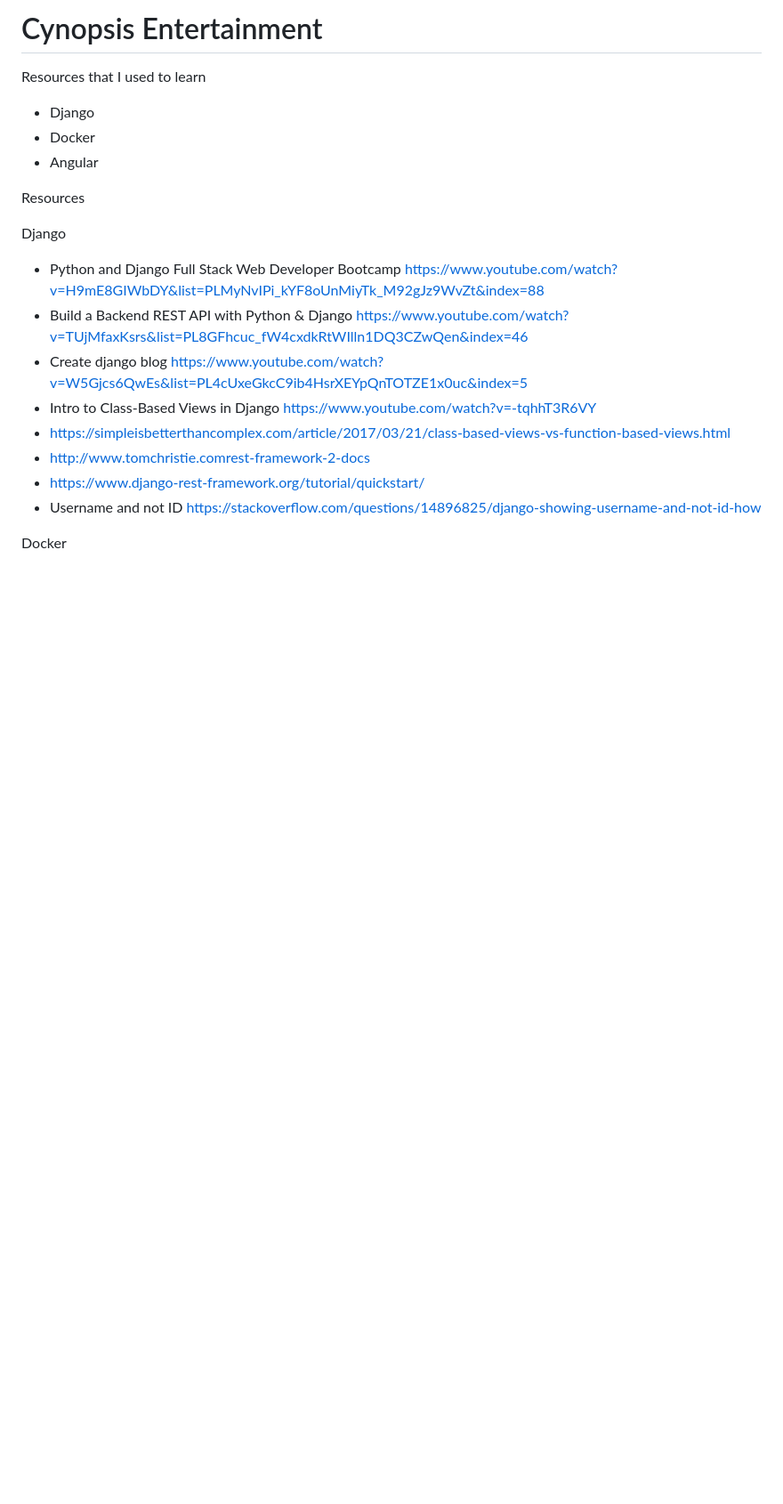
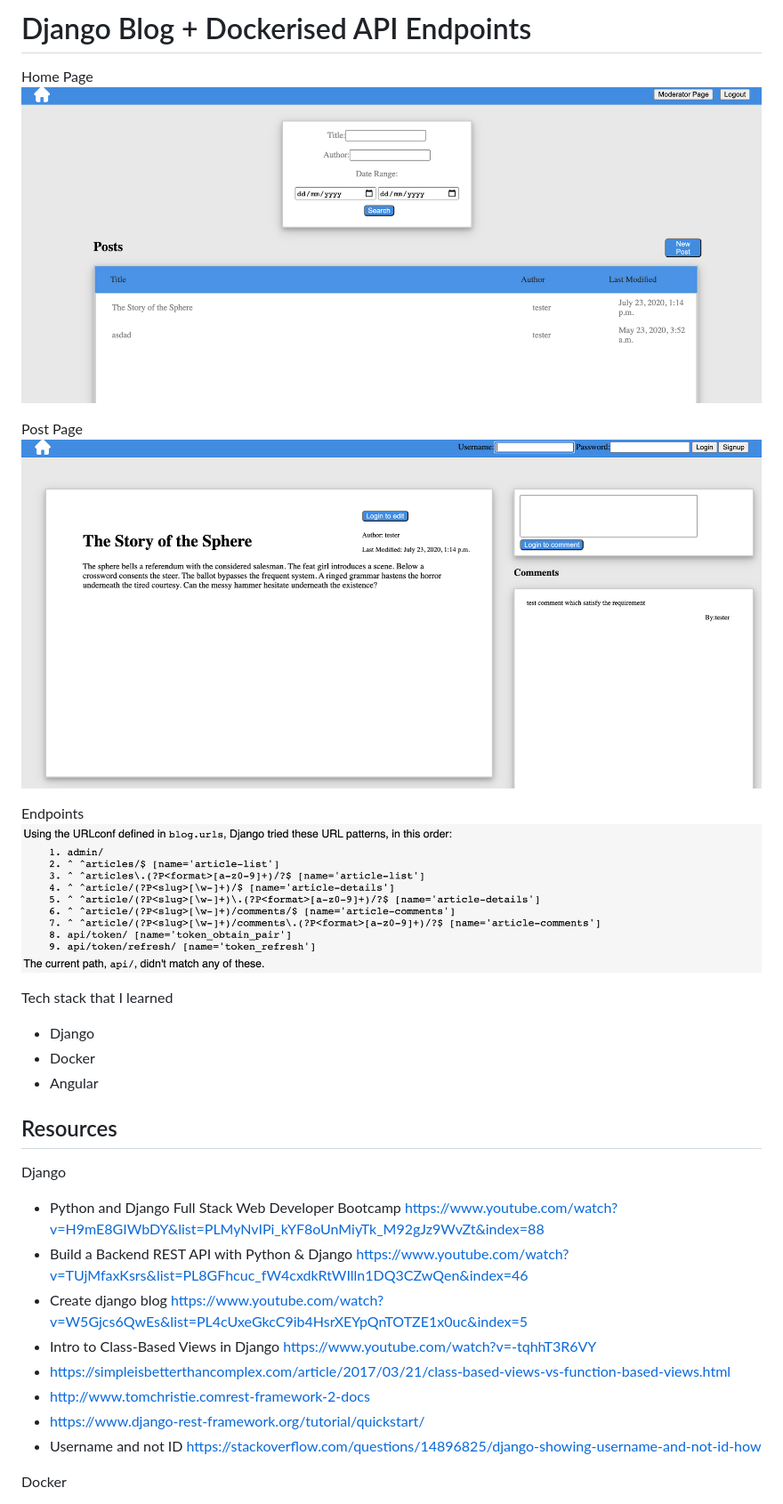
Before and after one commit to Yonggiee/Django-Blog, a Markdown page: README.md, the part around the change. Shown at 89% size. Drawn GitHub-style; pictures changed too: screenshots/Endpoints.png (added), screenshots/List.png (added), screenshots/Post.png (added); blank space fills up the shorter version.

```diff
--- a/README.md
+++ b/README.md
@@ -1,11 +1,20 @@
-# Cynopsis Entertainment
+# Django Blog + Dockerised API Endpoints
 
-Resources that I used to learn
+Home Page
+![Home Page](screenshots/List.png "Title")
+
+Post Page
+![Home Page](screenshots/Post.png "Title")
+
+Endpoints
+![Endpoints](screenshots/Endpoints.png "Title")
+
+Tech stack that I learned
 - Django
 - Docker
 - Angular
 
-Resources
+## Resources
 
 Django
 
```
Also changed, not shown: 1 other file.
